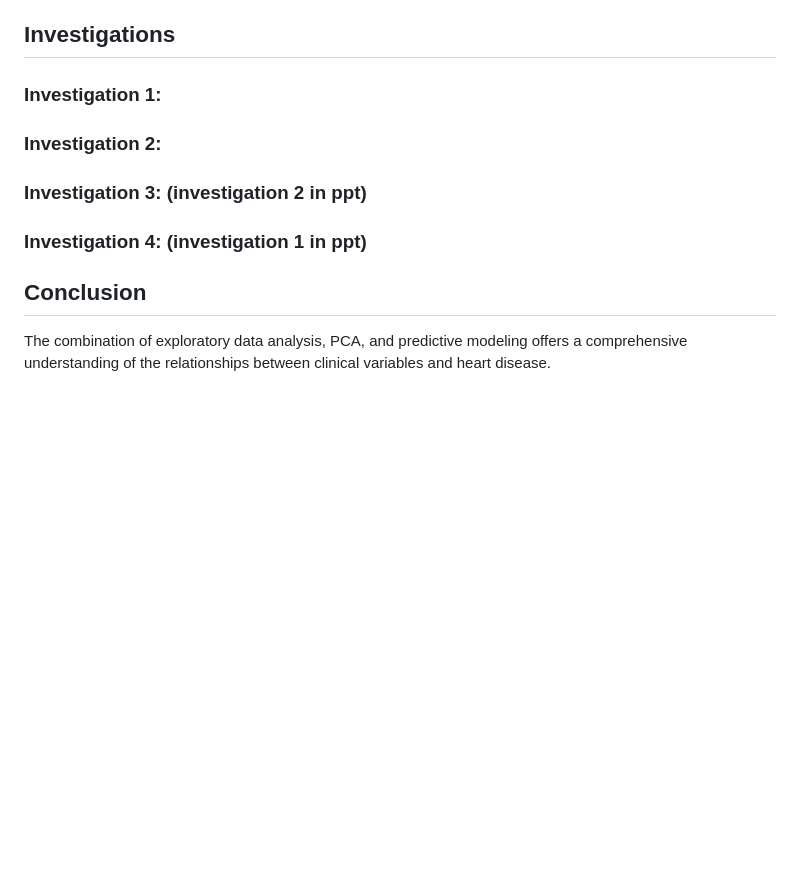
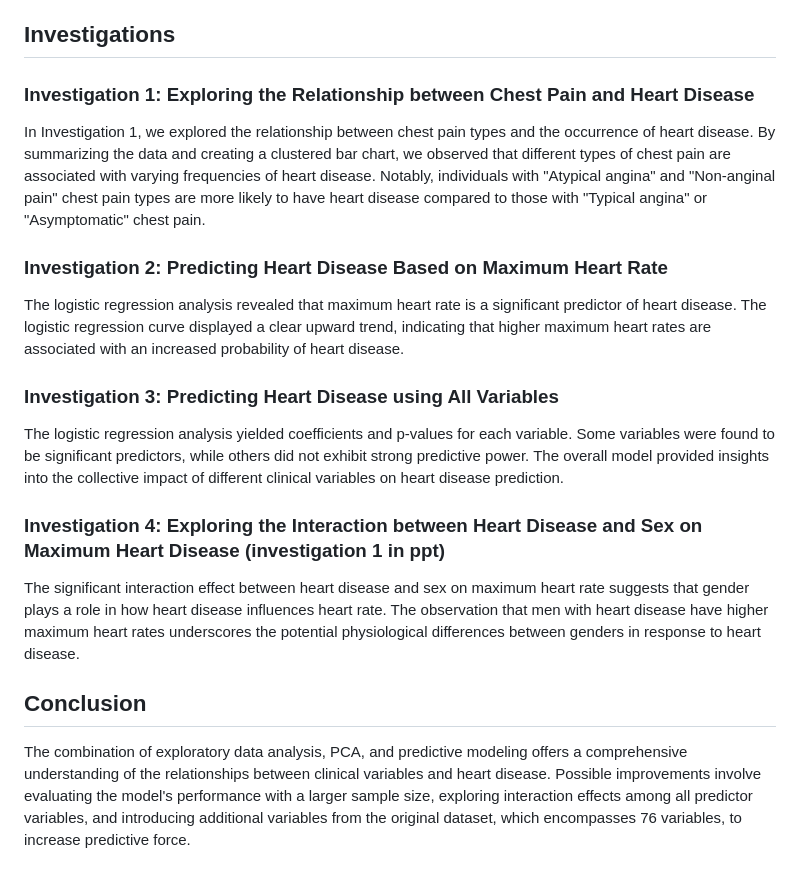
Before and after one commit to victoriaktruong/Predictive-Heart-Disease-Model-Using-Clinical-Variables, a Markdown page: README.md, the part around the change. Drawn GitHub-style; blank space fills up the shorter version.

```diff
--- a/README.md
+++ b/README.md
@@ -45,13 +45,22 @@ The EDA phase aims to reveal initial insights and patterns within the heart dise
 3. **Principle Component Analysis (PCA):** PCA is employed to identify patterns and reduce dimensionality within the dataset. PCA reveals the most significant components that explain the variance in the data.
 
 ## Investigations
-### Investigation 1:
+### Investigation 1: Exploring the Relationship between Chest Pain and Heart Disease
+In Investigation 1, we explored the relationship between chest pain types and the occurrence of heart disease. By summarizing the data and creating a clustered bar chart, we observed that different types of chest pain are associated with varying frequencies of heart disease. Notably, individuals with "Atypical angina" and "Non-anginal pain" chest pain types are more likely to have heart disease compared to those with "Typical angina" or "Asymptomatic" chest pain.
 
-### Investigation 2:
 
-### Investigation 3: (investigation 2 in ppt)
+### Investigation 2: Predicting Heart Disease Based on Maximum Heart Rate
+The logistic regression analysis revealed that maximum heart rate is a significant predictor of heart disease. The logistic regression curve displayed a clear upward trend, indicating that higher maximum heart rates are associated with an increased probability of heart disease.
 
-### Investigation 4: (investigation 1 in ppt)
+
+### Investigation 3: Predicting Heart Disease using All Variables
+The logistic regression analysis yielded coefficients and p-values for each variable. Some variables were found to be significant predictors, while others did not exhibit strong predictive power. The overall model provided insights into the collective impact of different clinical variables on heart disease prediction.
+
+
+### Investigation 4: Exploring the Interaction between Heart Disease and Sex on Maximum Heart Disease (investigation 1 in ppt)
+The significant interaction effect between heart disease and sex on maximum heart rate suggests that gender plays a role in how heart disease influences heart rate. The observation that men with heart disease have higher maximum heart rates underscores the potential physiological differences between genders in response to heart disease.
+
 
 ## Conclusion
 The combination of exploratory data analysis, PCA, and predictive modeling offers a comprehensive understanding of the relationships between clinical variables and heart disease.
+Possible improvements involve evaluating the model's performance with a larger sample size, exploring interaction effects among all predictor variables, and introducing additional variables from the original dataset, which encompasses 76 variables, to increase predictive force.
```
